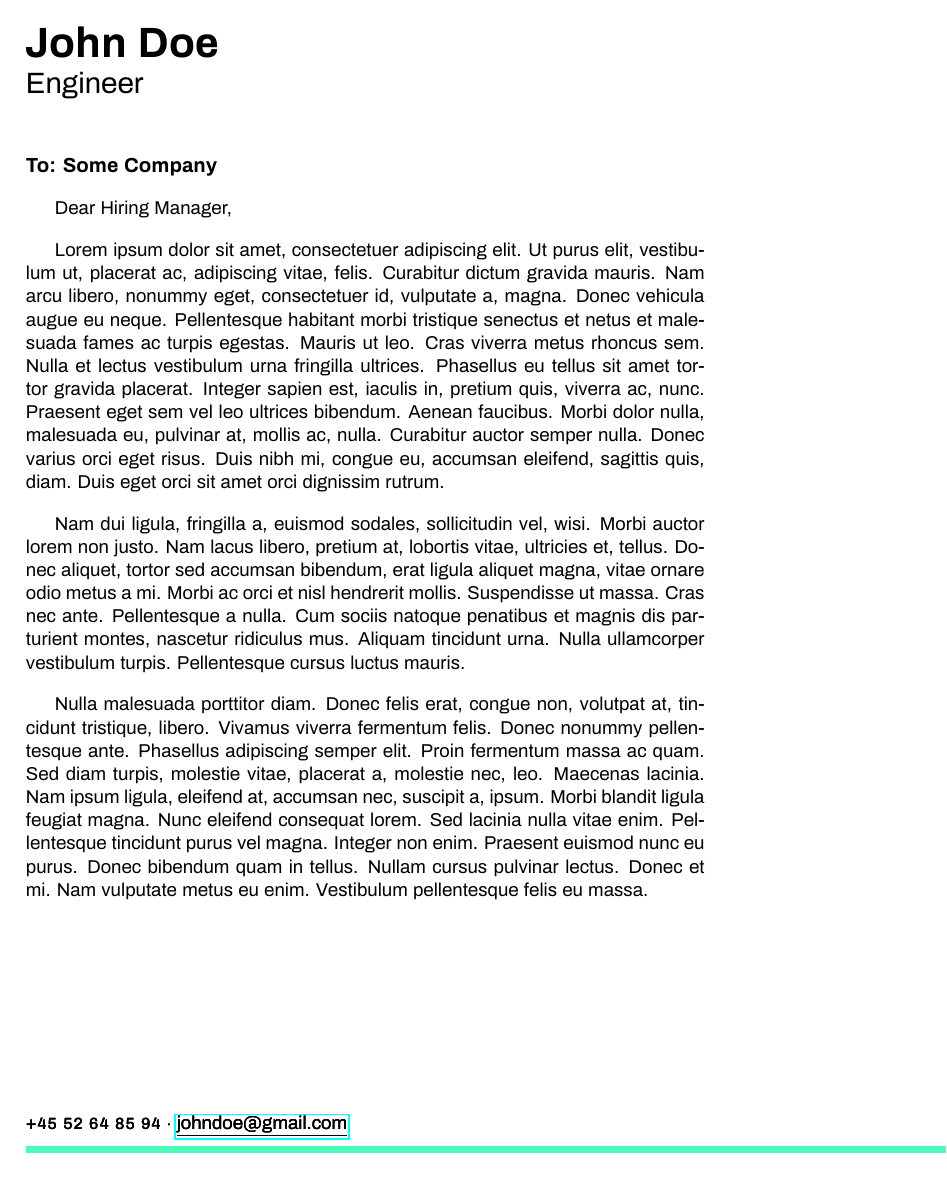
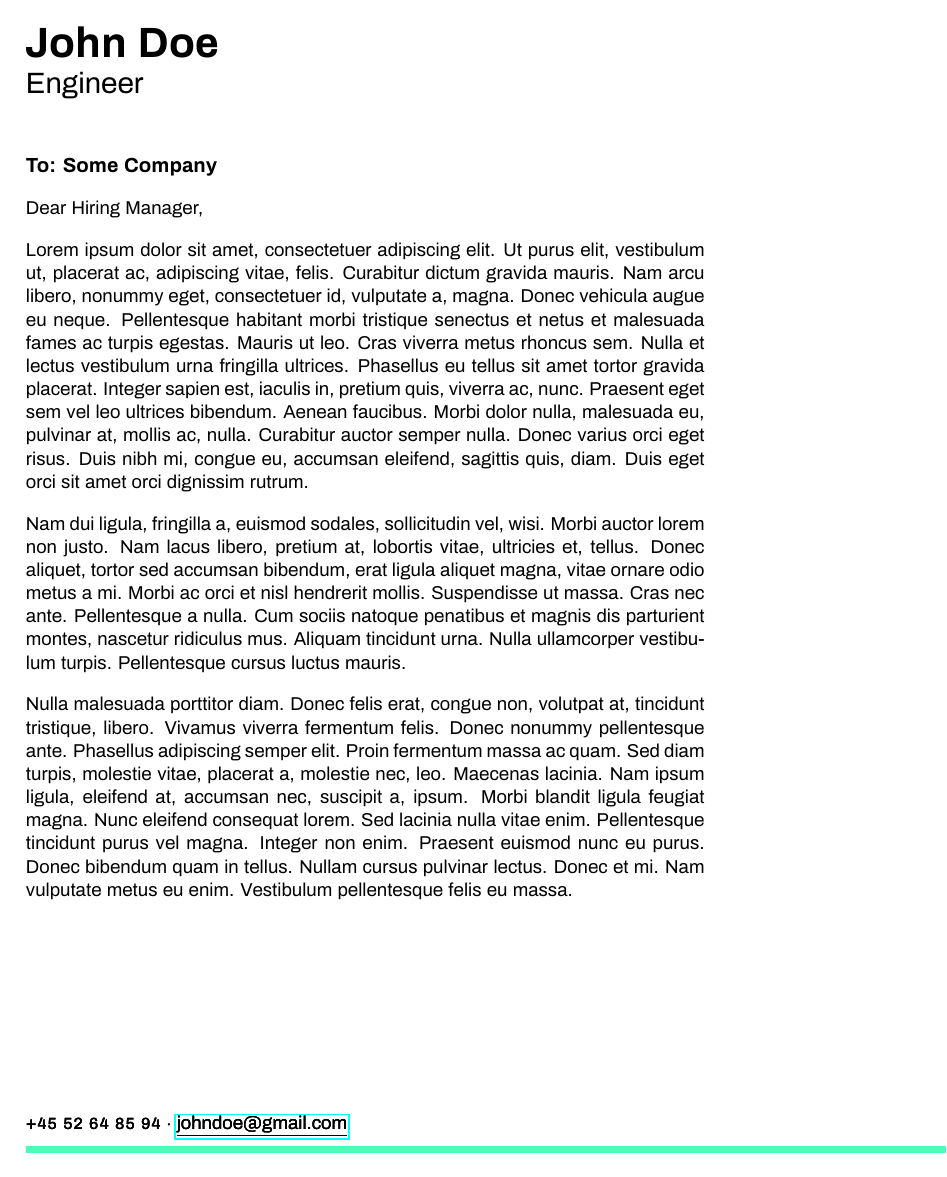
Before and after one commit to srdpsrknth/cv-tailor, a LaTeX document (cover_letter_latex_template/main.tex, which reads cover_letter_latex_template/setup/macros.tex): the whole page. Compiled offline with pdfLaTeX.

Commit message:
fix: remove paragraph indentation in PDF cover letter

```diff
--- a/cover_letter_latex_template/setup/macros.tex
+++ b/cover_letter_latex_template/setup/macros.tex
@@ -21,7 +21,7 @@
 
 %%%%%%%%%%%%%%% Paragraph of a letter %%%%%%%%%%%%%%%
 \newcommand{\para}[1]{
-    \normalsize \justifying #1
+    \noindent \normalsize \justifying #1
     \normalsize \par \vspace{1em}
 }
 
```
